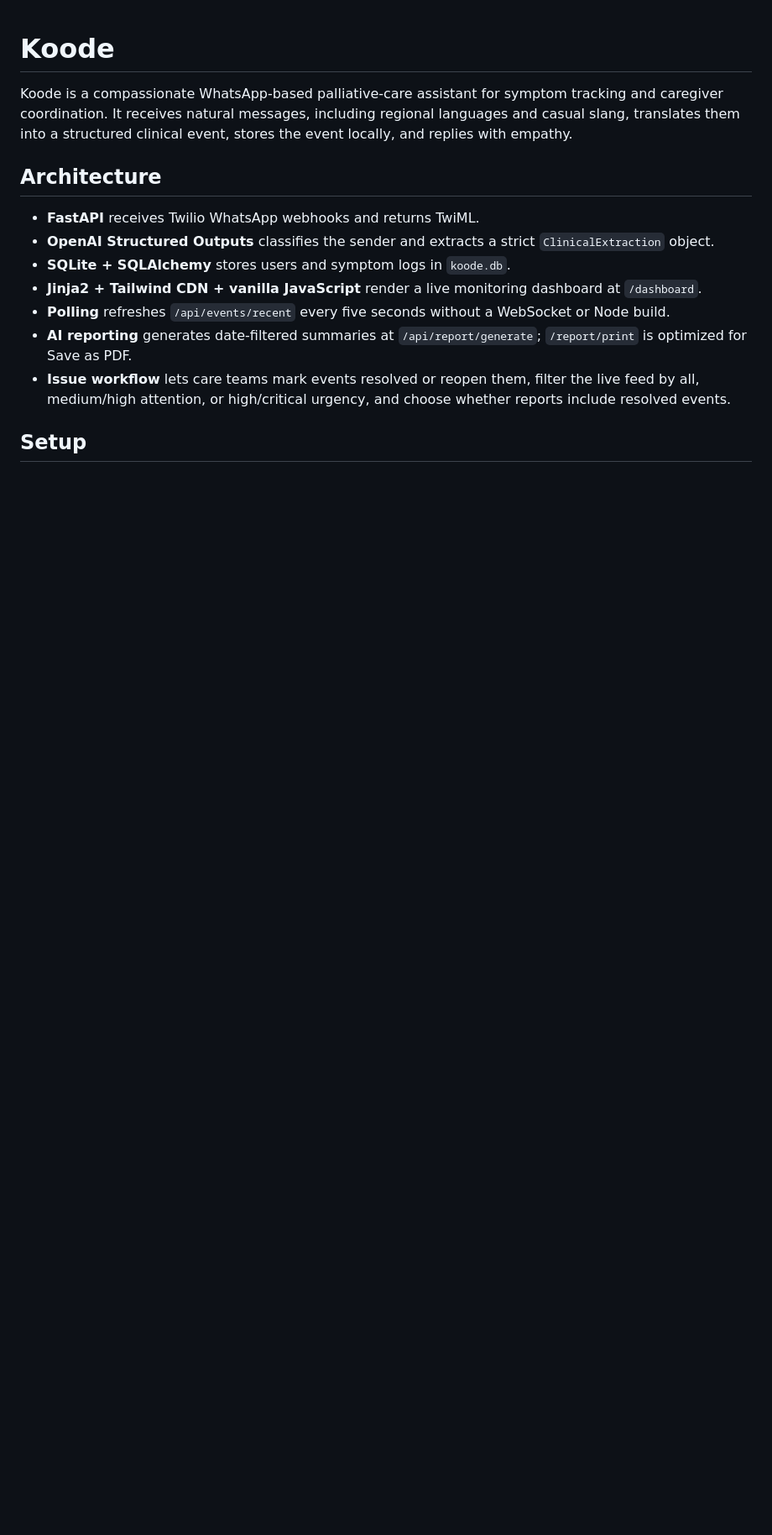
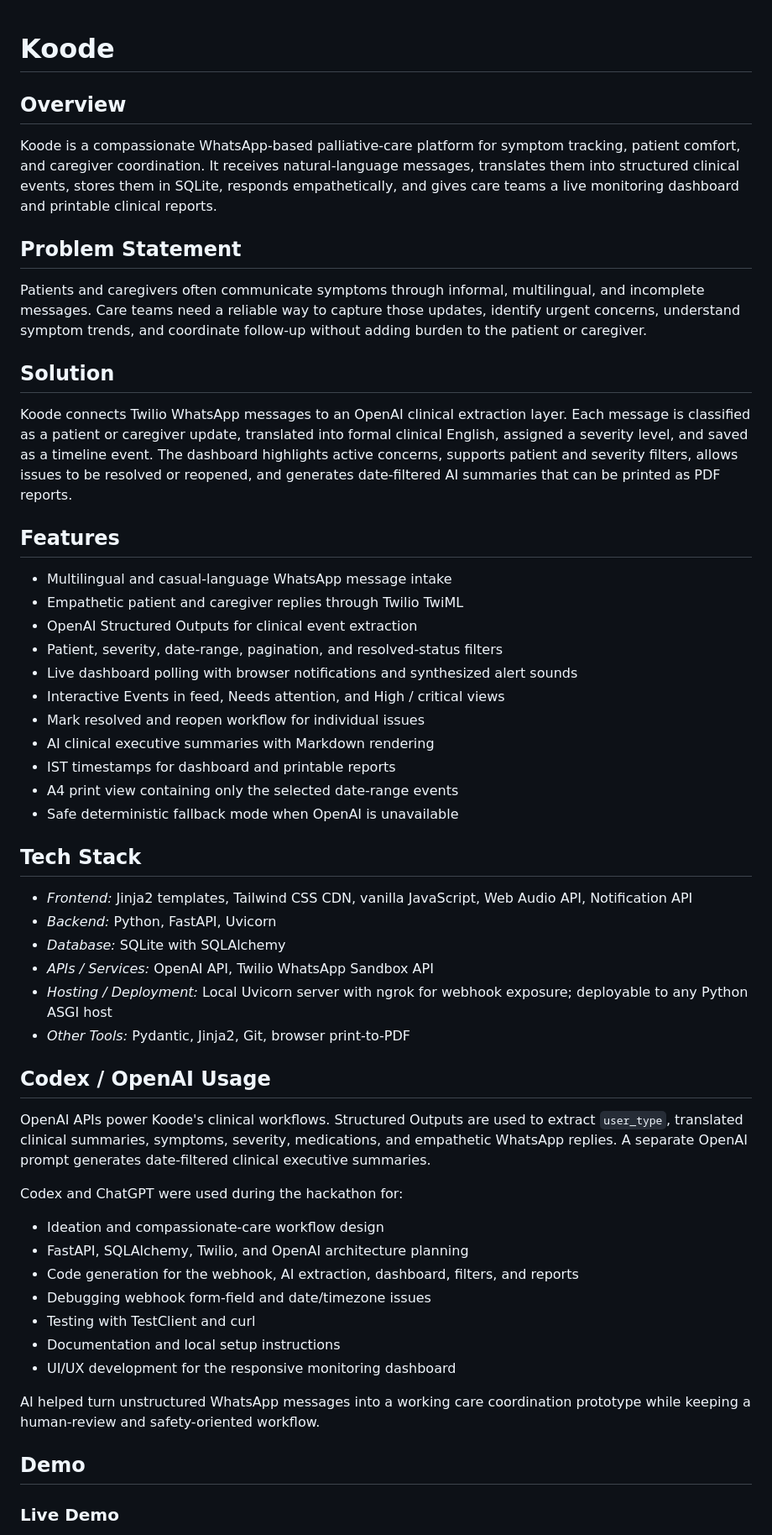
Before and after one commit to akhilt2/Koode, a Markdown page: README.md, the part around one of its changes. Shown at 84% size. Drawn GitHub-style; blank space fills up the shorter version.

Commit message:
Added README
Signed-off-by: Akhil T <akhilneelamparambil@gmail.com>

```diff
--- a/README.md
+++ b/README.md
@@ -1,15 +1,57 @@
 # Koode
 
-Koode is a compassionate WhatsApp-based palliative-care assistant for symptom tracking and caregiver coordination. It receives natural messages, including regional languages and casual slang, translates them into a structured clinical event, stores the event locally, and replies with empathy.
+## Overview
 
-## Architecture
+Koode is a compassionate WhatsApp-based palliative-care platform for symptom tracking, patient comfort, and caregiver coordination. It receives natural-language messages, translates them into structured clinical events, stores them in SQLite, responds empathetically, and gives care teams a live monitoring dashboard and printable clinical reports.
 
-- **FastAPI** receives Twilio WhatsApp webhooks and returns TwiML.
-- **OpenAI Structured Outputs** classifies the sender and extracts a strict `ClinicalExtraction` object.
-- **SQLite + SQLAlchemy** stores users and symptom logs in `koode.db`.
-- **Jinja2 + Tailwind CDN + vanilla JavaScript** render a live monitoring dashboard at `/dashboard`.
-- **Polling** refreshes `/api/events/recent` every five seconds without a WebSocket or Node build.
-- **AI reporting** generates date-filtered summaries at `/api/report/generate`; `/report/print` is optimized for Save as PDF.
-- **Issue workflow** lets care teams mark events resolved or reopen them, filter the live feed by all, medium/high attention, or high/critical urgency, and choose whether reports include resolved events.
+## Problem Statement
 
-## Setup
+Patients and caregivers often communicate symptoms through informal, multilingual, and incomplete messages. Care teams need a reliable way to capture those updates, identify urgent concerns, understand symptom trends, and coordinate follow-up without adding burden to the patient or caregiver.
+
+## Solution
+
+Koode connects Twilio WhatsApp messages to an OpenAI clinical extraction layer. Each message is classified as a patient or caregiver update, translated into formal clinical English, assigned a severity level, and saved as a timeline event. The dashboard highlights active concerns, supports patient and severity filters, allows issues to be resolved or reopened, and generates date-filtered AI summaries that can be printed as PDF reports.
+
+## Features
+
+* Multilingual and casual-language WhatsApp message intake
+* Empathetic patient and caregiver replies through Twilio TwiML
+* OpenAI Structured Outputs for clinical event extraction
+* Patient, severity, date-range, pagination, and resolved-status filters
+* Live dashboard polling with browser notifications and synthesized alert sounds
+* Interactive Events in feed, Needs attention, and High / critical views
+* Mark resolved and reopen workflow for individual issues
+* AI clinical executive summaries with Markdown rendering
+* IST timestamps for dashboard and printable reports
+* A4 print view containing only the selected date-range events
+* Safe deterministic fallback mode when OpenAI is unavailable
+
+## Tech Stack
+
+* *Frontend:* Jinja2 templates, Tailwind CSS CDN, vanilla JavaScript, Web Audio API, Notification API
+* *Backend:* Python, FastAPI, Uvicorn
+* *Database:* SQLite with SQLAlchemy
+* *APIs / Services:* OpenAI API, Twilio WhatsApp Sandbox API
+* *Hosting / Deployment:* Local Uvicorn server with ngrok for webhook exposure; deployable to any Python ASGI host
+* *Other Tools:* Pydantic, Jinja2, Git, browser print-to-PDF
+
+## Codex / OpenAI Usage
+
+OpenAI APIs power Koode's clinical workflows. Structured Outputs are used to extract `user_type`, translated clinical summaries, symptoms, severity, medications, and empathetic WhatsApp replies. A separate OpenAI prompt generates date-filtered clinical executive summaries.
+
+Codex and ChatGPT were used during the hackathon for:
+
+* Ideation and compassionate-care workflow design
+* FastAPI, SQLAlchemy, Twilio, and OpenAI architecture planning
+* Code generation for the webhook, AI extraction, dashboard, filters, and reports
+* Debugging webhook form-field and date/timezone issues
+* Testing with TestClient and curl
+* Documentation and local setup instructions
+* UI/UX development for the responsive monitoring dashboard
+
+AI helped turn unstructured WhatsApp messages into a working care coordination prototype while keeping a human-review and safety-oriented workflow.
+
+## Demo
+
+### Live Demo
+
```
Also changed, not shown: other parts of README.md (+37 -47 lines), Real_README.md (added, +87 -0 lines).
